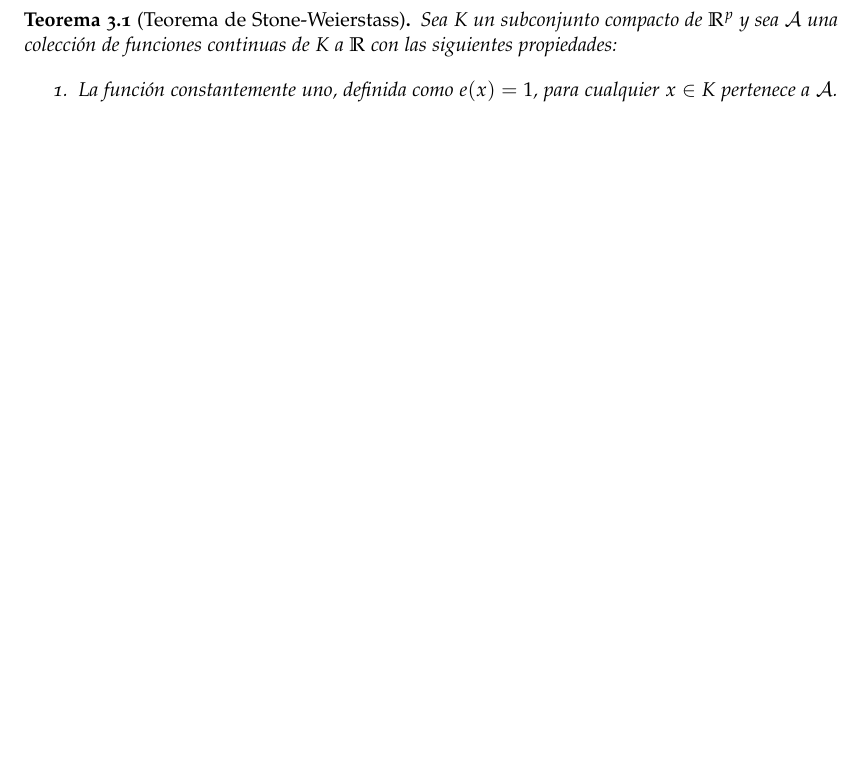
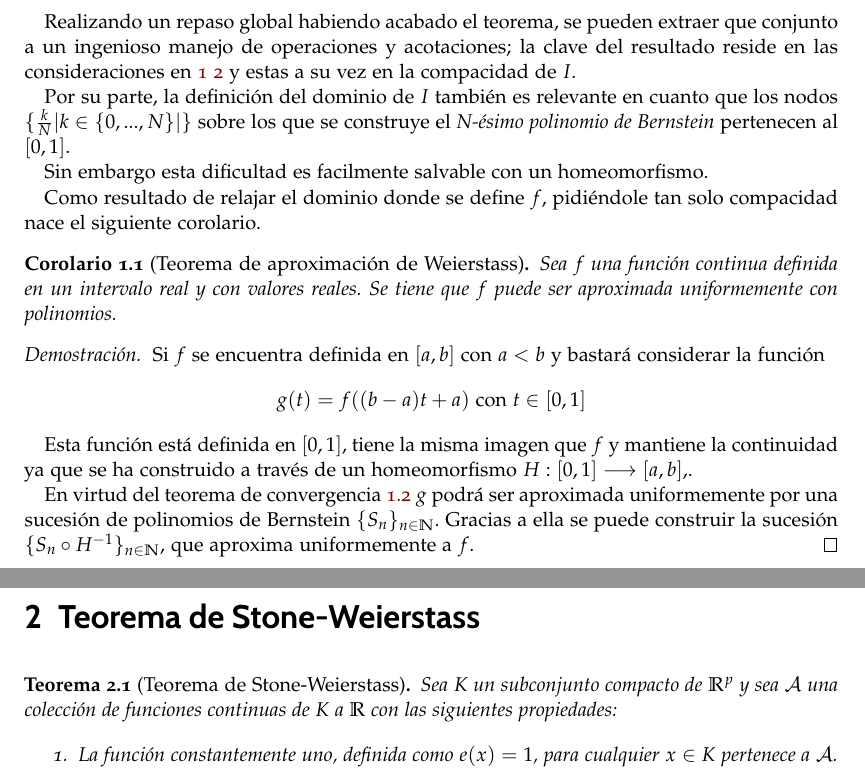
Before and after one commit to BlancaCC/TFG-Estudio-de-las-redes-neuronales, a LaTeX book (doc/tfg.tex, which reads doc/capitulos/teoria_aproximacion/Weierstrass_approximation_theorem.tex): part of page 19 of 23 before the commit and two parts of pages 11 and 13 of 17 after it, the two joined at a grey line, cut at the place of the change, the shorter picture padded with empty space. Compiled offline with pdfLaTeX.

Commit message:
Bernstein: Teorema de aproximacion de Weierstrass

```diff
--- /dev/null
+++ b/doc/capitulos/teoria_aproximacion/Weierstrass_approximation_theorem.tex
@@ -0,0 +1,37 @@
+% !TeX root = ../../tfg.tex
+% !TeX encoding = utf8
+%
+%*******************************************************
+% Teorema de Aproximación Weierstass
+%*******************************************************
+
+Realizando un repaso global habiendo acabado el teorema, se pueden extraer que conjunto a un ingenioso manejo de operaciones y acotaciones; la clave del resultado reside  en las consideraciones
+en \refeq{consecuencia:M} \refeq{consecuencia:delta} y estas a su vez en la
+compacidad de $I$.
+
+Por su parte, la definición del dominio de $I$ también es relevante en
+cuanto que los nodos $\{ \frac{k}{N} | k\in \{0,..., N\} |  \}$ sobre los que se construye el \textit{N-ésimo polinomio de Bernstein} pertenecen al $[0,1]$.
+
+Sin embargo esta dificultad es facilmente salvable con un homeomorfismo.
+
+Como resultado de relajar el dominio donde se define $f$, pidiéndole tan solo
+compacidad nace el siguiente corolario.
+
+\begin{corolario}[Teorema de aproximación de Weierstass]
+    Sea $f$ una función continua definida en un intervalo real y con valores reales. Se tiene que $f$ puede ser aproximada uniformemente con polinomios.
+\end{corolario}
+
+\begin{proof}
+    Si $f$ se encuentra definida en $[a,b]$ con $a<b$ y bastará considerar la función
+    \begin{equation*}
+        g(t) = f( (b-a)t + a) \text{ con } t \in [0,1]
+    \end{equation*}
+
+    Esta función está definida en $[0,1]$, tiene la misma imagen que $f$ y
+    mantiene la continuidad ya que se ha construido a través de un homeomorfismo
+    $H:[0,1] \longrightarrow [a,b]$,.
+
+    En virtud del teorema de convergencia \refeq{teo:aproximacion_bernstein}
+    $g$ podrá ser aproximada uniformemente por una sucesión de polinomios de Bernstein $\{S_n\}_{n \in \N}$. Gracias a ella se puede
+    construir la sucesión $\{S_n \circ H^{-1}\}_{n \in \N}$, que aproxima uniformemente a $f$.
+\end{proof}
```
Also changed, not shown: doc/tfg.tex (+5 -5 lines), doc/tfg.bbl (deleted), doc/tfg.ind (deleted), doc/tfg.pdf, 20 other files.
